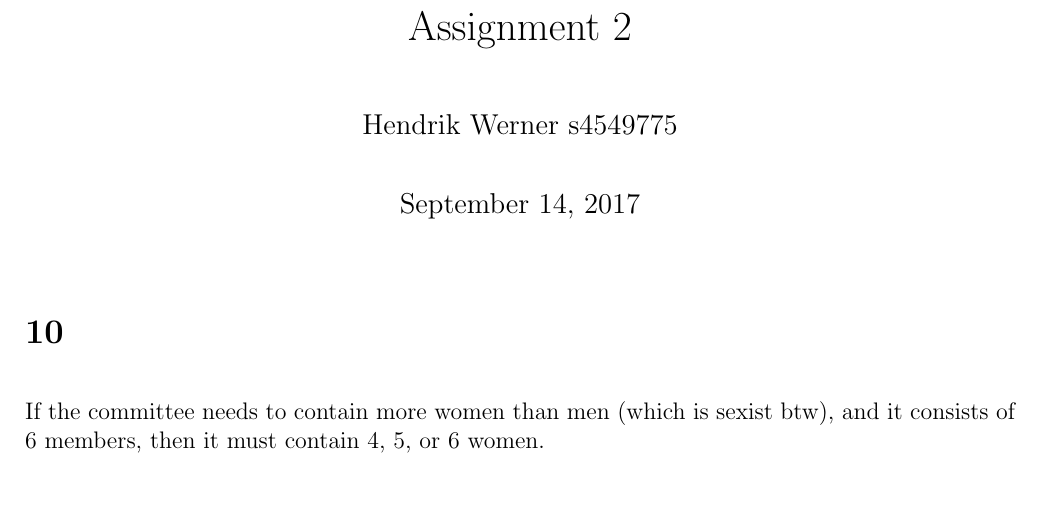
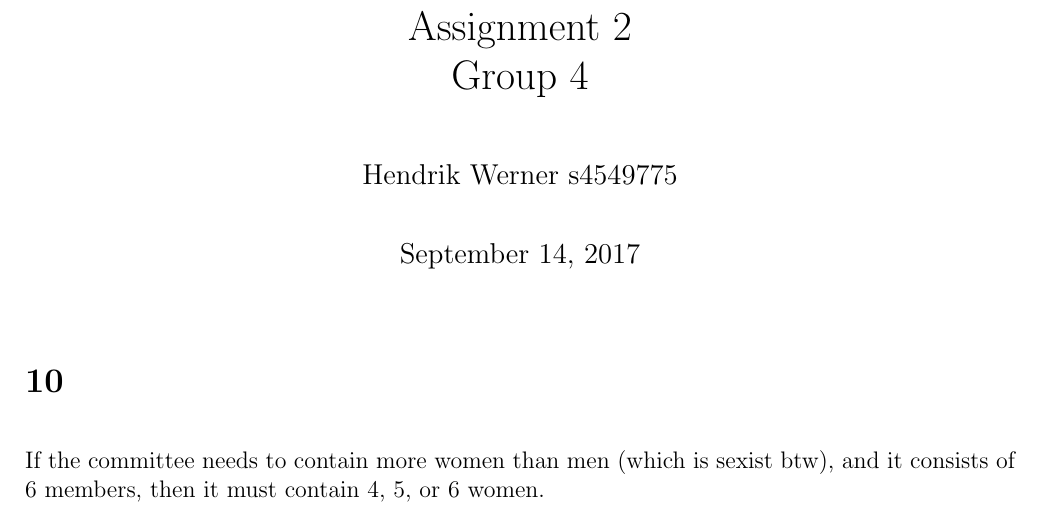
Before and after one commit to Combinatoriek/assignment2, a LaTeX problem sheet (assignment2_s4549775.tex): part of page 1 of 4, cut so that both start at the same text, the shorter picture padded with empty space. Compiled offline with pdfLaTeX.

Commit message:
Include group number as per specification.

```diff
--- a/assignment2_s4549775.tex
+++ b/assignment2_s4549775.tex
@@ -8,7 +8,10 @@
 \setlength\parindent{0em}
 \setlength\parskip{1em}
 
-\title{Assignment 2}
+\title{
+	Assignment 2\\
+	Group 4
+}
 
 \author{
 	Hendrik Werner s4549775
```
